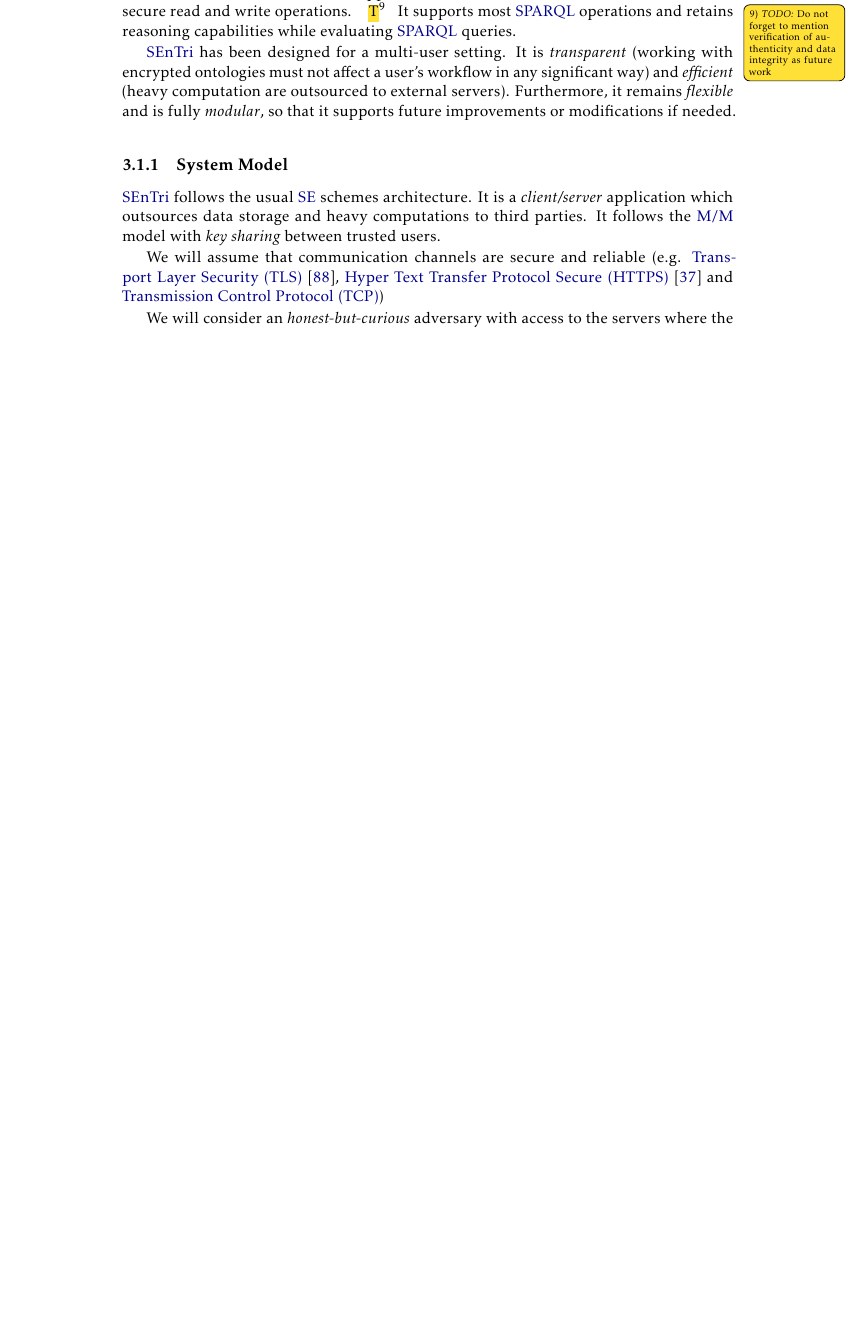
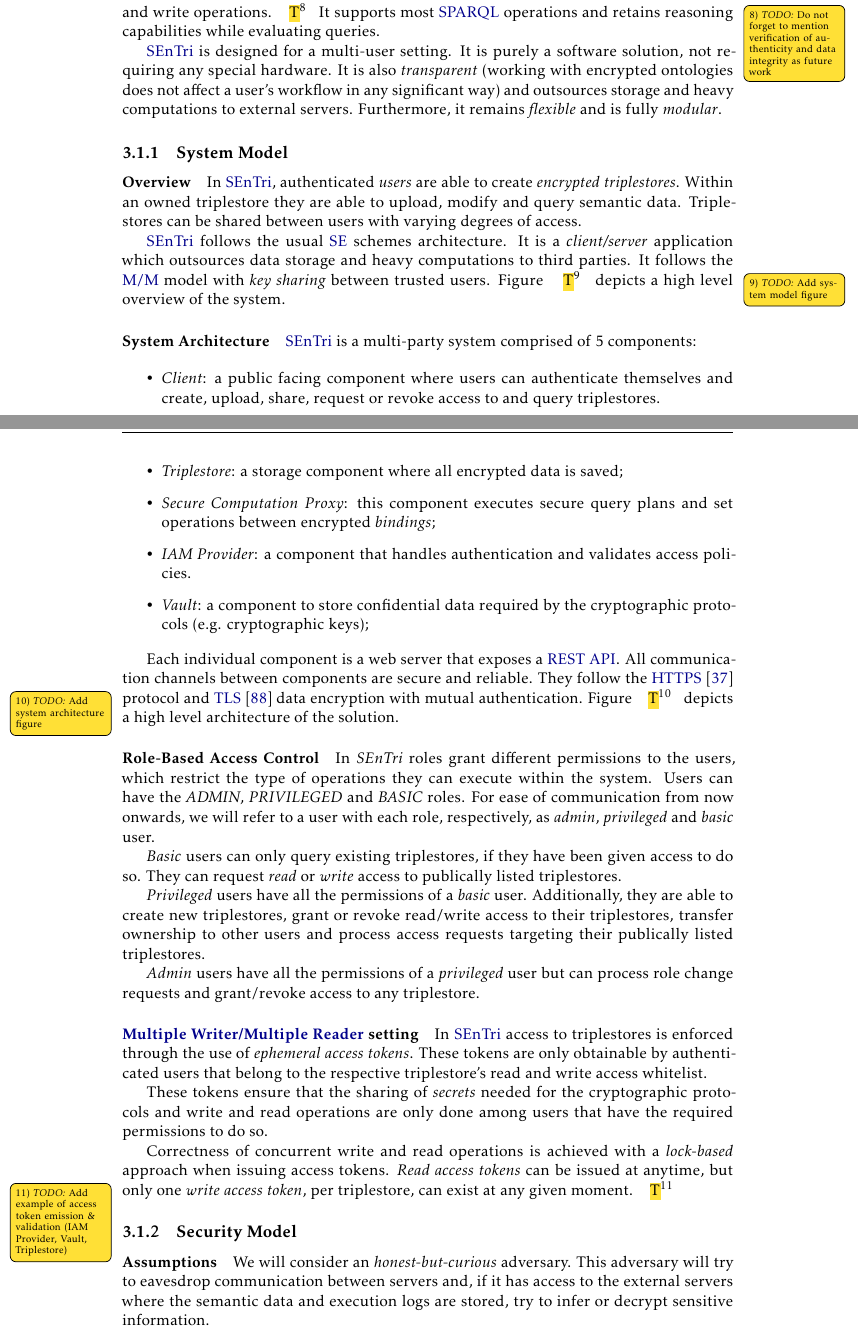
Before and after one commit to DCebola/SEnTriS, a LaTeX thesis (Dissertation/template.tex, which reads Dissertation/Chapters/chapter3/3-solution.tex): part of page 41 of 51 before the commit and two parts of pages 41 and 42 of 54 after it, the two joined at a grey line, cut at the place of the change, the shorter picture padded with empty space. Compiled offline with pdfLaTeX.

Commit message:
Finished Solution models, Small changes in IAM policies
TODO: Enumerate security properties

```diff
--- a/Dissertation/Chapters/chapter3/3-solution.tex
+++ b/Dissertation/Chapters/chapter3/3-solution.tex
@@ -19,22 +17,44 @@ Considering all these limitations we developed \gls{SEnTri}, a solution for secu
 
-\gls{SEnTri} is \gls{IND-CKA2} secure, supports role-based \emph{access control} and the execution of secure read and write operations. \mytodo{Do not forget to mention verification of authenticity and data integrity as future work} It supports most \gls{SPARQL} operations and retains reasoning capabilities while evaluating \gls{SPARQL} queries.
+\gls{SEnTri} is \gls{IND-CKA2} secure, has role-based \emph{access control} and can execute secure read and write operations. \mytodo{Do not forget to mention verification of authenticity and data integrity as future work} It supports most \gls{SPARQL} operations and retains reasoning capabilities while evaluating queries.
 
-\gls{SEnTri} has been designed for a multi-user setting. It is \emph{transparent} (working with encrypted ontologies must not affect a user's workflow in any significant way) and \emph{efficient} (heavy computation are outsourced to external servers). Furthermore, it remains \emph{flexible} and is fully \emph{modular}, so that it supports future improvements or modifications if needed.
+\gls{SEnTri} is designed for a multi-user setting. It is purely a software solution, not requiring any special hardware. It is also \emph{transparent} (working with encrypted ontologies does not affect a user's workflow in any significant way) and outsources storage and heavy computations to external servers. Furthermore, it remains \emph{flexible} and is fully \emph{modular}.
 
 
 \subsection{System Model}
 \label{ch3:sec:sentri:system-model}
 
-\gls{SEnTri} follows the usual \gls{SE} schemes architecture. It is a \emph{client/server} application which outsources data storage and heavy computations to third parties. It follows the \gls{M/M} model with \emph{key sharing} between trusted users.
+\paragraph{Overview} In \gls{SEnTri}, authenticated \emph{users} are able to create \emph{encrypted triplestores}. Within an owned triplestore they are able to upload, modify and query semantic data. Triplestores can be shared between users with varying degrees of access.
 
-We will assume that communication channels are secure and reliable (e.g. \gls{TLS} \autocite{noauthor_undated-kt}, \gls{HTTPS} \autocite{noauthor_undated-yf} and \gls{TCP})
+\gls{SEnTri} follows the usual \gls{SE} schemes architecture. It is a \emph{client/server} application which outsources data storage and heavy computations to third parties. It follows the \gls{M/M} model with \emph{key sharing} between trusted users. Figure \mytodo{Add system model figure} depicts a high level overview of the system.
 
-We will consider an \emph{honest-but-curious} adversary with access to the servers where the data and execution logs are stored. In Section \ref{ch3:sec:sentri:architecture:threats} we define the system threats in more detail.
+\paragraph{System Architecture} \gls{SEnTri} is a multi-party system comprised of 5 components:
 
-\subsection{Architecture}
-\label{ch3:sec:sentri:architecture}
+\begin{itemize}
+    \item \emph{Client}: a public facing component where users can authenticate themselves and create, upload, share, request or revoke access to and query triplestores.
+    \item \emph{Triplestore}: a storage component where all encrypted data is saved;
+    \item \emph{Secure Computation Proxy}: this component executes secure query plans and set operations between encrypted \emph{bindings};
+    \item \emph{IAM Provider}: a component that handles authentication and validates access policies.
+    \item \emph{Vault}: a component to store confidential data required by the cryptographic protocols (e.g. cryptographic keys);
+\end{itemize}
 
-\subsection{Threats}
-\label{ch3:sec:sentri:architecture:threats}
+Each individual component is a web server that exposes a \glsxtrshort{REST} \gls{API}. All communication channels between components are secure and reliable. They follow the \glsxtrshort{HTTPS} \autocite{noauthor_undated-yf} protocol and \glsxtrshort{TLS} \autocite{noauthor_undated-kt} data encryption with mutual authentication.  Figure \mytodo{Add system architecture figure} depicts a high level architecture of the solution.
 
-\section{Evaluation of encrypted \gls{SPARQL} queries}
+\paragraph{Role-Based Access Control} In \emph{SEnTri} roles grant different permissions to the users, which restrict the type of operations they can execute within the system. Users can have the \emph{ADMIN}, \emph{PRIVILEGED} and \emph{BASIC} roles. For ease of communication from now onwards, we will refer to a user with each role, respectively, as \emph{admin}, \emph{privileged} and \emph{basic} user.
+
+\emph{Basic} users can only query existing triplestores, if they have been given access to do so. They can request \emph{read} or \emph{write} access to publically listed triplestores.
+
+\emph{Privileged} users have all the permissions of a \emph{basic} user. Additionally, they are able to create new triplestores, grant or revoke read/write access to their triplestores, transfer ownership to other users and process access requests targeting their publically listed triplestores.
+
+\emph{Admin} users have all the permissions of a \emph{privileged} user but can process role change requests and  grant/revoke access to any triplestore.
+
+
+\paragraph{\glsxtrlong{M/M} setting} In \gls{SEnTri} access to triplestores is enforced through the use of \emph{ephemeral access tokens}. These tokens are only obtainable by authenticated users that belong to the respective triplestore's read and write access whitelist.
+
+These tokens ensure that the sharing of \emph{secrets} needed for the cryptographic protocols and write and read operations are only done among users that have the required permissions to do so.
+
+Correctness of concurrent write and read operations is achieved with a \emph{lock-based} approach when issuing access tokens. \emph{Read access tokens} can be issued at anytime, but only one \emph{write access token}, per triplestore, can exist at any given moment. \mytodo{Add example of access token emission \& validation (IAM Provider, Vault, Triplestore)}
+
+\subsection{Security Model}
+\label{ch3:sec:sentri:security-model}
+
+\paragraph{Assumptions} We will consider an \emph{honest-but-curious} adversary. This adversary will try to eavesdrop communication between servers and, if it has access to the external servers where the semantic data and execution logs are stored, try to infer or decrypt sensitive information.
```
Also changed, not shown: Dissertation/Chapters/chapter2/2-related-work.tex (+0 -1 lines), Dissertation/Chapters/chapter4/4-implementation.tex (renamed from Dissertation/Chapters/chapter5/5-implementation.tex, +1 -1 lines), Dissertation/Chapters/chapter5/5-experimental-evaluation.tex (renamed from Dissertation/Chapters/chapter4/4-experimental-evaluation.tex, +1 -1 lines), Dissertation/Chapters/lists-of/acronyms.tex (+1 -1 lines), Dissertation/template.pdf, README.md, Dissertation/Chapters/chapter3/3-solution.tex (40 more changed lines), 3 other files.
